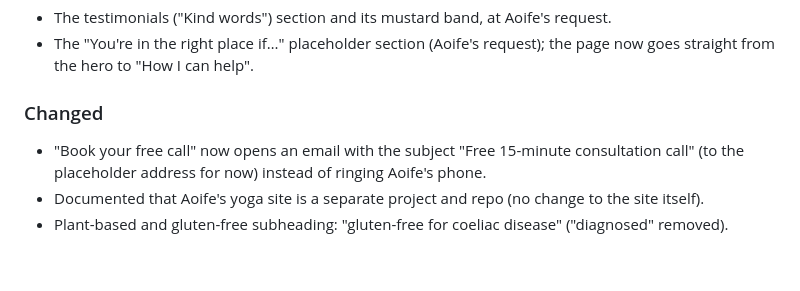
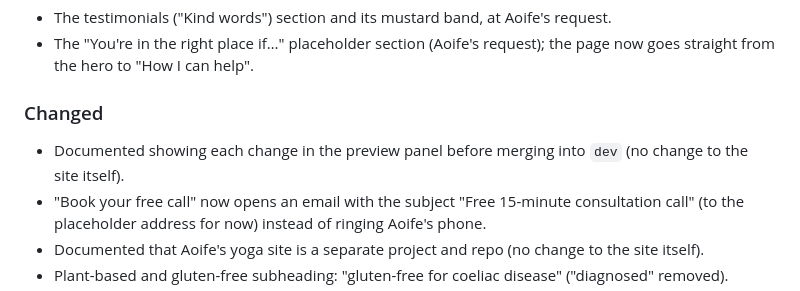
Before and after one commit to AaronRegan/aoifes-website, a Markdown page: CHANGELOG.md, the part around the change. Drawn GitHub-style; blank space fills up the shorter version.

```diff
--- a/CHANGELOG.md
+++ b/CHANGELOG.md
@@ -26,6 +26,8 @@ it automatically (see `.github/workflows/release.yml`).
 
 ### Changed
 
+- Documented showing each change in the preview panel before merging
+  into `dev` (no change to the site itself).
 - "Book your free call" now opens an email with the subject "Free
   15-minute consultation call" (to the placeholder address for now)
   instead of ringing Aoife's phone.
```
Also changed, not shown: .claude/CLAUDE.md (+9 -0 lines).
